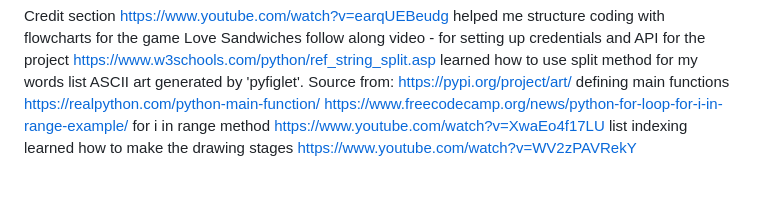
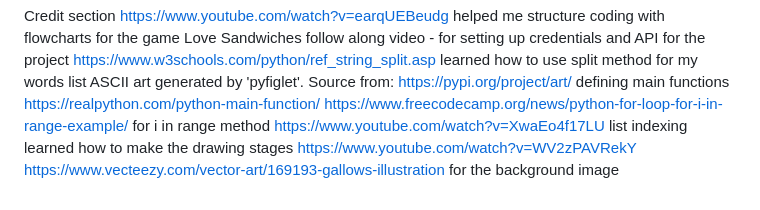
Before and after one commit to Alisha98A/hangman-game, a Markdown page: README.md, the part around the change. GitHub-like rendering.

Commit message:
Document source for background image

```diff
--- a/README.md
+++ b/README.md
@@ -200,3 +200,4 @@ defining main functions https://realpython.com/python-main-function/
 https://www.freecodecamp.org/news/python-for-loop-for-i-in-range-example/ for i in range method
 https://www.youtube.com/watch?v=XwaEo4f17LU list indexing
 learned how to make the drawing stages https://www.youtube.com/watch?v=WV2zPAVRekY
+https://www.vecteezy.com/vector-art/169193-gallows-illustration for the background image
```
